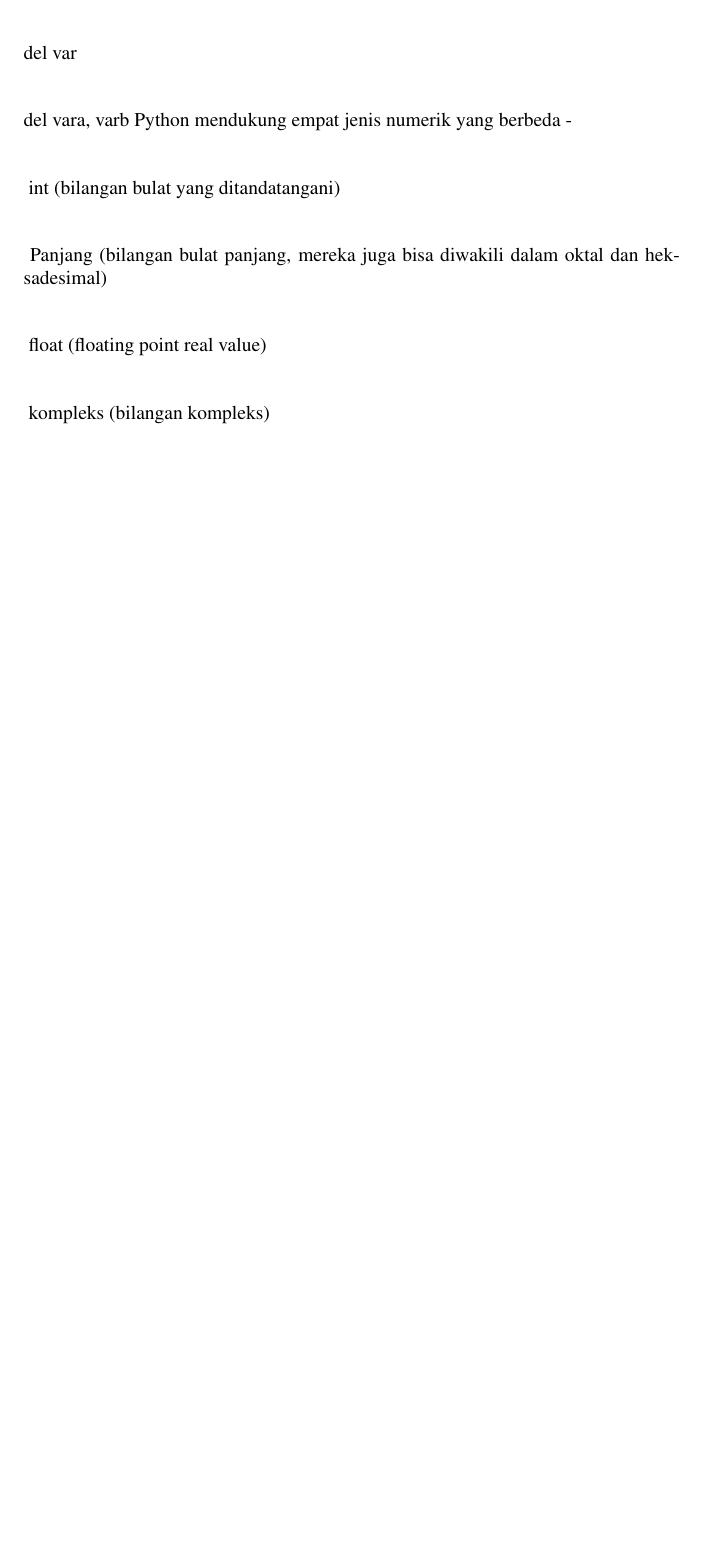
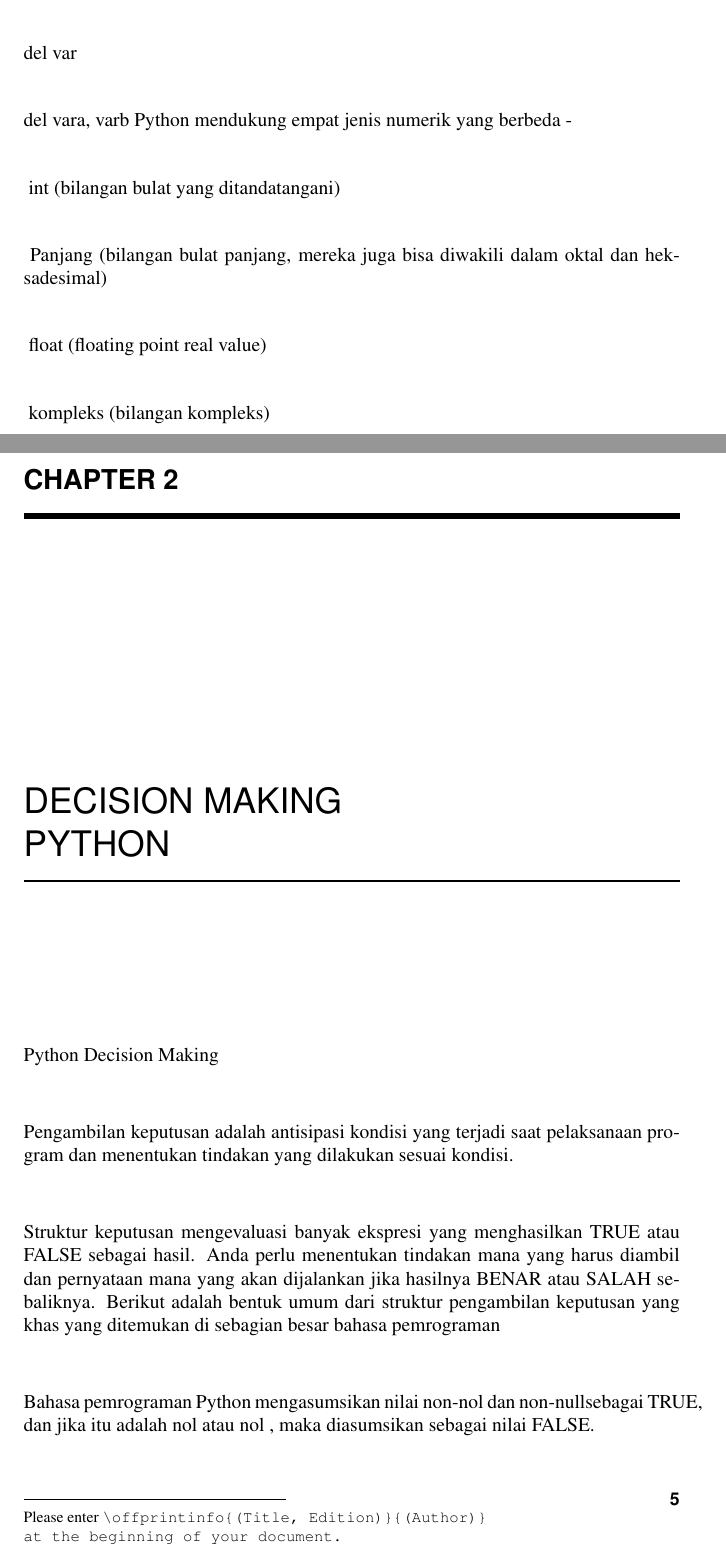
Before and after one commit to BukuInformatika/python, a LaTeX document (Materi/Ketut Adi Wijanarko/W-BKSAMP.TEX, which reads Materi/Ketut Adi Wijanarko/decisionmaking.tex): part of page 3 of 3 before the commit and two parts of pages 3 and 5 of 6 after it, the two joined at a grey line, cut so that both start at the same text, the shorter picture padded with empty space. The pictures show the PDF file Materi/Ketut Adi Wijanarko/W-BKSAMP.pdf that the author committed with the source.

Commit message:
Ketut Adi Wijanarko

```diff
--- a/Materi/Ketut Adi Wijanarko/W-BKSAMP.TEX
+++ b/Materi/Ketut Adi Wijanarko/W-BKSAMP.TEX
@@ -108,7 +108,9 @@
 {Variable Type\\ Python}
 \input{variabletype}
 
-
+\chapter[Decision Making Python]
+{Decision Making\\ Python}
+\input{decisionmaking}
 
 
 
--- /dev/null
+++ b/Materi/Ketut Adi Wijanarko/decisionmaking.tex
@@ -0,0 +1,18 @@
+Python Decision Making
+\begin{flushleft}
+•
+\end{flushleft}Pengambilan keputusan adalah antisipasi kondisi yang terjadi saat pelaksanaan program dan menentukan tindakan yang dilakukan sesuai kondisi.
+\begin{flushleft}
+•
+\end{flushleft}Struktur keputusan mengevaluasi banyak ekspresi yang menghasilkan TRUE atau FALSE sebagai hasil. Anda perlu menentukan tindakan mana yang harus diambil dan pernyataan mana yang akan dijalankan jika hasilnya BENAR atau SALAH sebaliknya.
+Berikut adalah bentuk umum dari struktur pengambilan keputusan yang khas yang ditemukan di sebagian besar bahasa pemrograman
+\begin{flushleft}
+•
+\end{flushleft}Bahasa pemrograman Python mengasumsikan nilai non-nol dan non-nullsebagai TRUE, dan jika itu adalah nol atau nol , maka diasumsikan sebagai nilai FALSE.
+\begin{flushleft}
+•
+\end{flushleft}Bahasa pemrograman Python menyediakan jenis pernyataan pengambilan keputusan berikut. Klik link berikut untuk memeriksa detailnya.
+
+\begin{flushleft}
+•
+\end{flushleft}jika pernyataan
```
Also changed, not shown: Materi/Ketut Adi Wijanarko/W-BKSAMP.pdf, Materi/Ketut Adi Wijanarko/docs.pdf (deleted), Materi/Ketut Adi Wijanarko/pages.pdf (deleted), Materi/Ketut Adi Wijanarko/variabletype.pdf (deleted), Materi/Ketut Adi Wijanarko/w-bksampTypeset.pdf (deleted), Materi/Ketut Adi Wijanarko/w-bktmpl.pdf (deleted), Materi/Ketut Adi Wijanarko/wileylogo.pdf (deleted), Materi/Ketut Adi Wijanarko/decisionmaking.tex (18 more changed lines).
